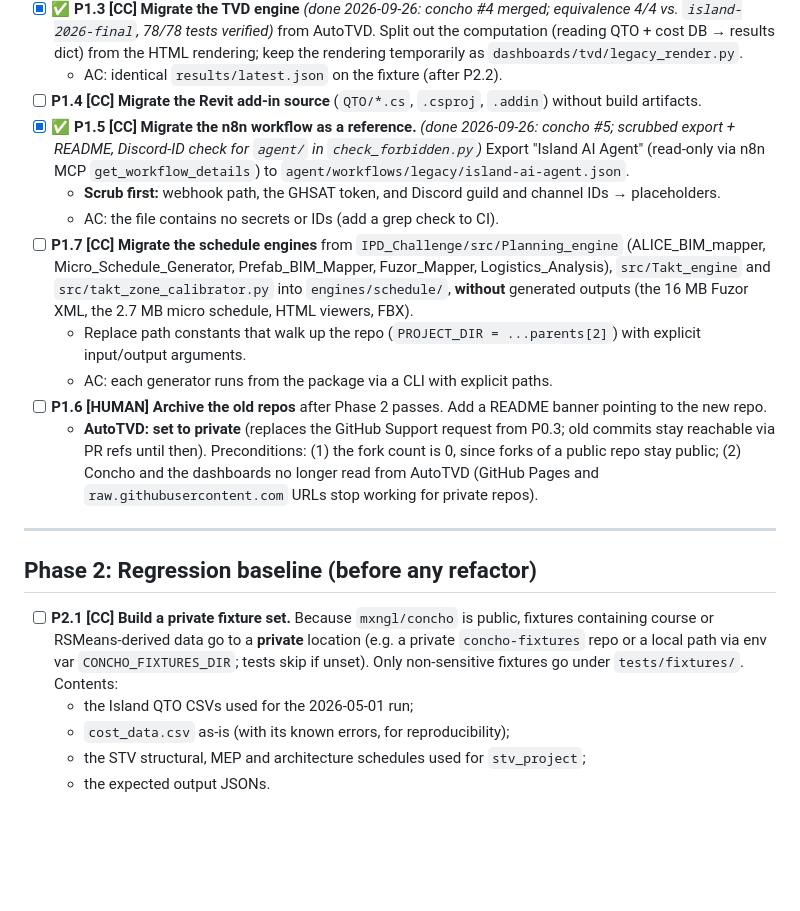
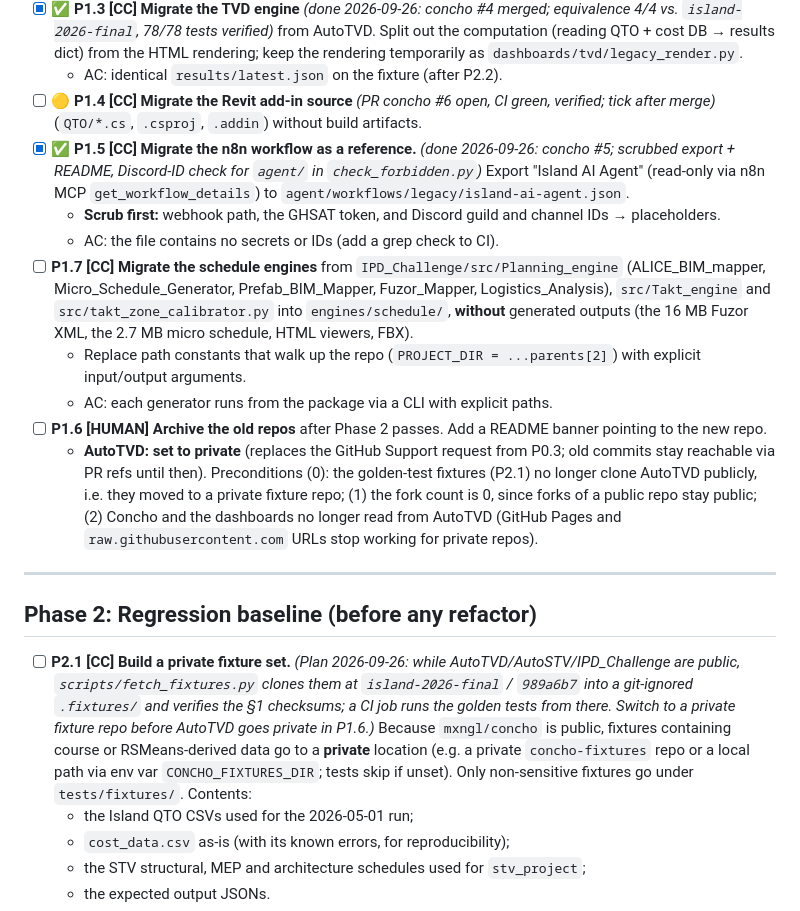
Before and after one commit to mxngl/concho, a Markdown page: docs/ROADMAP.md, the part around one of its changes. GitHub-like rendering; blank space fills up the shorter version.

```diff
--- a/docs/ROADMAP.md
+++ b/docs/ROADMAP.md
@@ -237,7 +239,7 @@ Taken from `main` at AutoTVD `41e9e8c` (after the P0.3 rewrite: **`4201147`**, s
   - AC: the engine runs from the new package with identical output on the fixture (after P2.2).
 - [x] ✅ **P1.3 [CC] Migrate the TVD engine** *(done 2026-09-26: concho #4 merged; equivalence 4/4 vs. `island-2026-final`, 78/78 tests verified)* from AutoTVD. Split out the computation (reading QTO + cost DB → results dict) from the HTML rendering; keep the rendering temporarily as `dashboards/tvd/legacy_render.py`.
   - AC: identical `results/latest.json` on the fixture (after P2.2).
-- [ ] **P1.4 [CC] Migrate the Revit add-in source** (`QTO/*.cs`, `.csproj`, `.addin`) without build artifacts.
+- [ ] 🟡 **P1.4 [CC] Migrate the Revit add-in source** *(PR concho #6 open, CI green, verified; tick after merge)* (`QTO/*.cs`, `.csproj`, `.addin`) without build artifacts.
 - [x] ✅ **P1.5 [CC] Migrate the n8n workflow as a reference.** *(done 2026-09-26: concho #5; scrubbed export + README, Discord-ID check for `agent/` in `check_forbidden.py`)* Export "Island AI Agent" (read-only via n8n MCP `get_workflow_details`) to `agent/workflows/legacy/island-ai-agent.json`.
   - **Scrub first:** webhook path, the GHSAT token, and Discord guild and channel IDs → placeholders.
   - AC: the file contains no secrets or IDs (add a grep check to CI).
@@ -245,13 +247,13 @@ Taken from `main` at AutoTVD `41e9e8c` (after the P0.3 rewrite: **`4201147`**, s
   - Replace path constants that walk up the repo (`PROJECT_DIR = ...parents[2]`) with explicit input/output arguments.
   - AC: each generator runs from the package via a CLI with explicit paths.
 - [ ] **P1.6 [HUMAN] Archive the old repos** after Phase 2 passes. Add a README banner pointing to the new repo.
-  - **AutoTVD: set to private** (replaces the GitHub Support request from P0.3; old commits stay reachable via PR refs until then). Preconditions: (1) the fork count is 0, since forks of a public repo stay public; (2) Concho and the dashboards no longer read from AutoTVD (GitHub Pages and `raw.githubusercontent.com` URLs stop working for private repos).
+  - **AutoTVD: set to private** (replaces the GitHub Support request from P0.3; old commits stay reachable via PR refs until then). Preconditions (0): the golden-test fixtures (P2.1) no longer clone AutoTVD publicly, i.e. they moved to a private fixture repo; (1) the fork count is 0, since forks of a public repo stay public; (2) Concho and the dashboards no longer read from AutoTVD (GitHub Pages and `raw.githubusercontent.com` URLs stop working for private repos).
 
 ---
 
 ## Phase 2: Regression baseline (before any refactor)
 
-- [ ] **P2.1 [CC] Build a private fixture set.** Because `mxngl/concho` is public, fixtures containing course or RSMeans-derived data go to a **private** location (e.g. a private `concho-fixtures` repo or a local path via env var `CONCHO_FIXTURES_DIR`; tests skip if unset). Only non-sensitive fixtures go under `tests/fixtures/`. Contents:
+- [ ] **P2.1 [CC] Build a private fixture set.** *(Plan 2026-09-26: while AutoTVD/AutoSTV/IPD_Challenge are public, `scripts/fetch_fixtures.py` clones them at `island-2026-final` / `989a6b7` into a git-ignored `.fixtures/` and verifies the §1 checksums; a CI job runs the golden tests from there. Switch to a private fixture repo before AutoTVD goes private in P1.6.)* Because `mxngl/concho` is public, fixtures containing course or RSMeans-derived data go to a **private** location (e.g. a private `concho-fixtures` repo or a local path via env var `CONCHO_FIXTURES_DIR`; tests skip if unset). Only non-sensitive fixtures go under `tests/fixtures/`. Contents:
   - the Island QTO CSVs used for the 2026-05-01 run;
   - `cost_data.csv` as-is (with its known errors, for reproducibility);
   - the STV structural, MEP and architecture schedules used for `stv_project`;
```
Also changed, not shown: other parts of docs/ROADMAP.md (+7 -3 lines).
